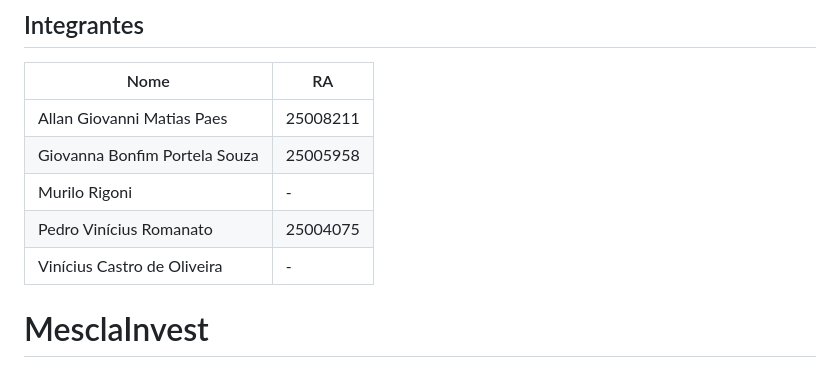
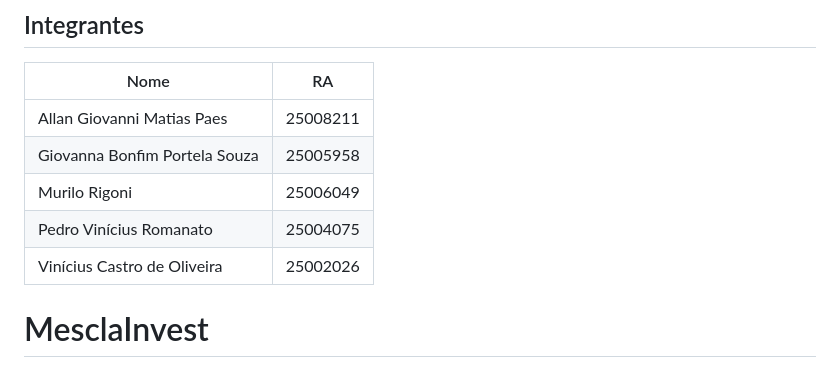
Before and after one commit to AllanMatiass/ES-PI3-2026-T1-G29, a Markdown page: README.md, the part around the change. Rendered like a GitHub page.

Commit message:
fix: students registers

```diff
--- a/README.md
+++ b/README.md
@@ -6,9 +6,9 @@
 | ----------------------------- | -------- |
 | Allan Giovanni Matias Paes    | 25008211 |
 | Giovanna Bonfim Portela Souza | 25005958 |
-| Murilo Rigoni                 | -        |
+| Murilo Rigoni                 | 25006049 |
 | Pedro Vinícius Romanato       | 25004075 |
-| Vinícius Castro de Oliveira   | -        |
+| Vinícius Castro de Oliveira   | 25002026 |
 
 # MesclaInvest
 
```
